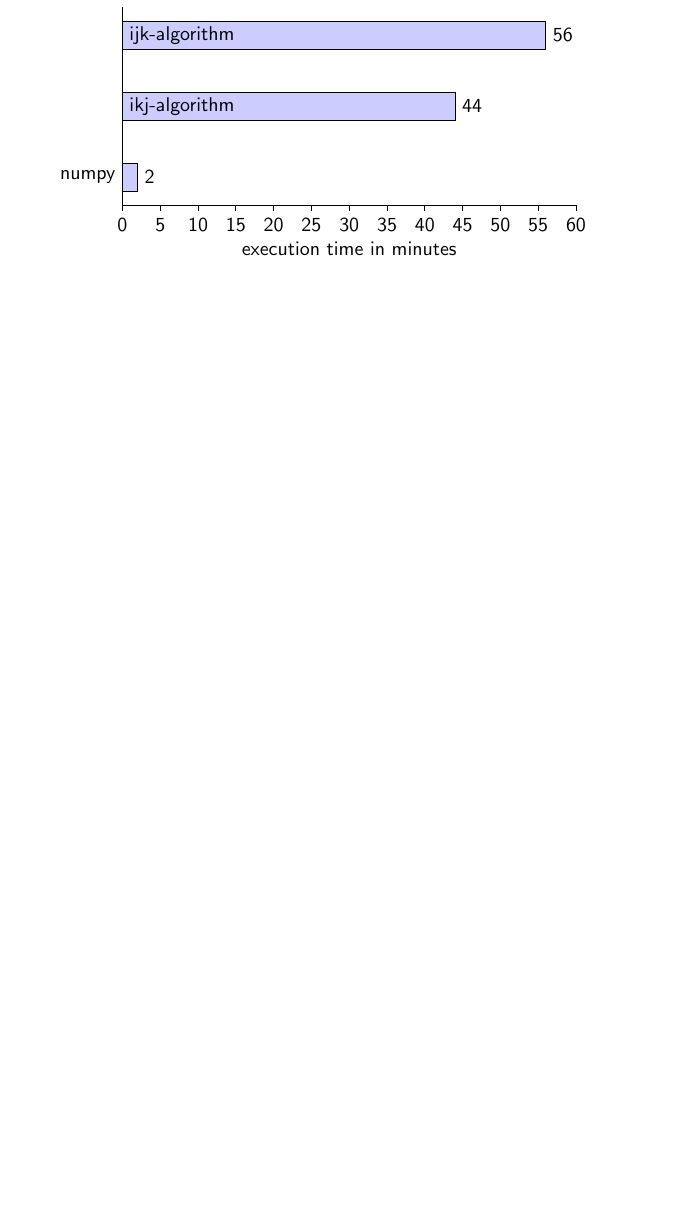
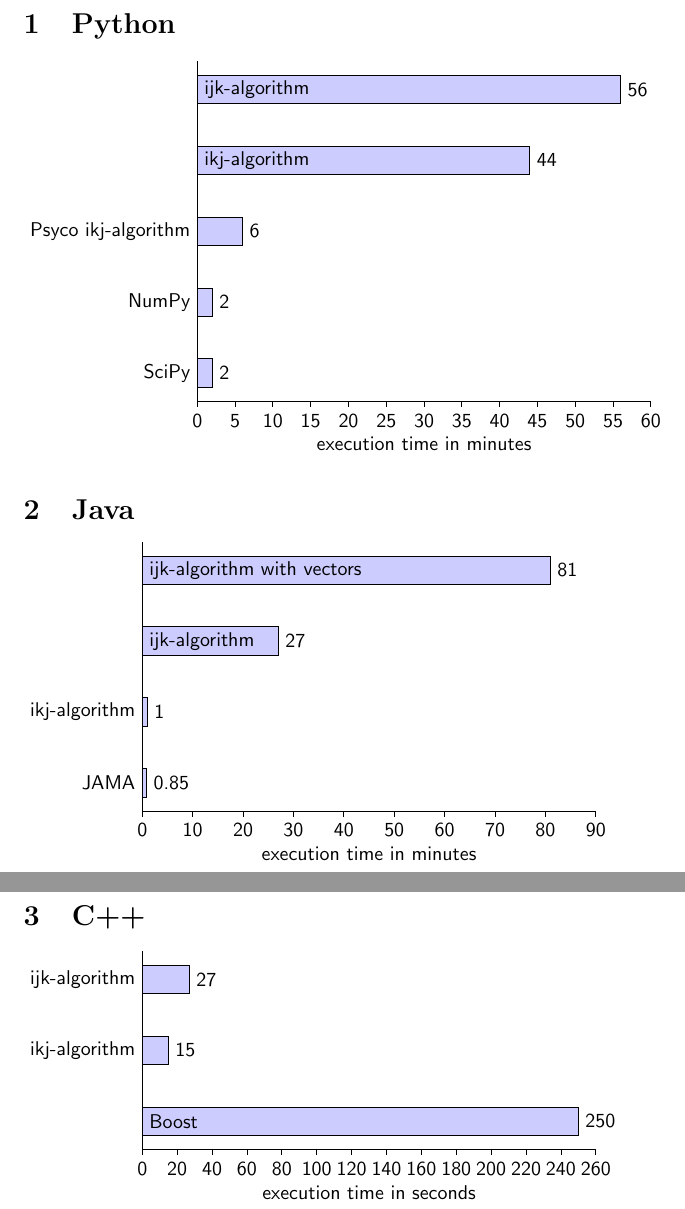
Before and after one commit to MartinThoma/matrix-multiplication, a LaTeX document (charts.tex): part of the page before the commit and two parts of pages 1 and 2 of 2 after it, the two joined at a grey line, cut at the place of the change, the shorter picture padded with empty space. Compiled offline with pdfLaTeX.

Commit message:
added charts

```diff
--- a/charts.tex
+++ b/charts.tex
@@ -2,13 +2,40 @@
 \usepackage{bchart}
 
 \begin{document}
+\section{Python}
 \begin{bchart}[step=5,max=60]
   \bcbar[text=ijk-algorithm]{56}
   \bigskip
   \bcbar[text=ikj-algorithm]{44}
   \bigskip
-  \bcbar[label=numpy]{2}
+  \bcbar[label=Psyco ikj-algorithm]{6}
+  \bigskip
+  \bcbar[label=NumPy]{2}
+  \bigskip
+  \bcbar[label=SciPy]{2}
   \bcxlabel{execution time in minutes}
 \end{bchart}
 
+\section{Java}
+\begin{bchart}[step=10,max=90]
+  \bcbar[text=ijk-algorithm with vectors]{81}
+  \bigskip
+  \bcbar[text=ijk-algorithm]{27}
+  \bigskip
+  \bcbar[label=ikj-algorithm]{1}
+  \bigskip
+  \bcbar[label=JAMA]{0.85}
+  \bcxlabel{execution time in minutes}
+\end{bchart}
+
+\section{C++}
+\begin{bchart}[step=20,max=260]
+  \bcbar[label=ijk-algorithm]{27}
+  \bigskip
+  \bcbar[label=ikj-algorithm]{15}
+  \bigskip
+  \bcbar[text=Boost]{250}
+  \bcxlabel{execution time in seconds}
+\end{bchart}
+
 \end{document}
```
Also changed, not shown: C++/Makefile, 2 other files.
